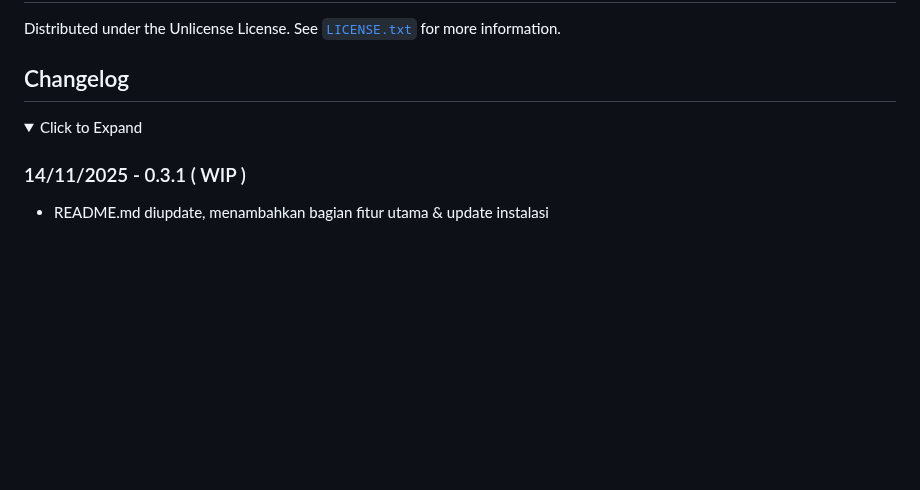
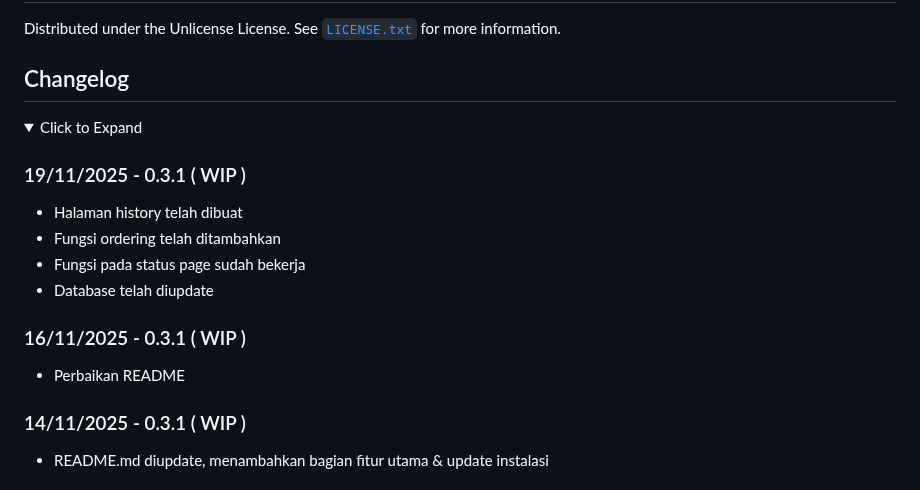
Before and after one commit to Banditov/XI-TKJ-3_PWL_Kelompok-5, a Markdown page: README.md, the part around one of its changes. Rendered like a GitHub page; folded sections open; blank space fills up the shorter version.

Commit message:
Update README for version 0.3.1 and changelog
Updated version numbers and changelog entries in README.

```diff
--- a/README.md
+++ b/README.md
@@ -349,6 +349,17 @@ Distributed under the Unlicense License. See [`LICENSE.txt`](./LICENSE.txt) for
 <details>
    <summary>Click to Expand</summary>
 
+### 19/11/2025 - 0.3.1 ( WIP )
+
+- Halaman history telah dibuat
+- Fungsi ordering telah ditambahkan
+- Fungsi pada status page sudah bekerja
+- Database telah diupdate
+
+### 16/11/2025 - 0.3.1 ( WIP )
+
+- Perbaikan README
+
 ### 14/11/2025 - 0.3.1 ( WIP )
 
 - README.md diupdate, menambahkan bagian fitur utama & update instalasi
```
Also changed, not shown: other parts of README.md (+2 -2 lines).
